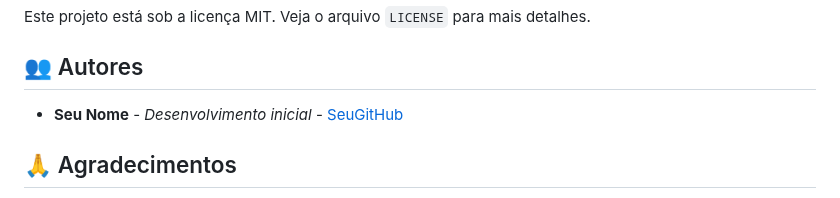
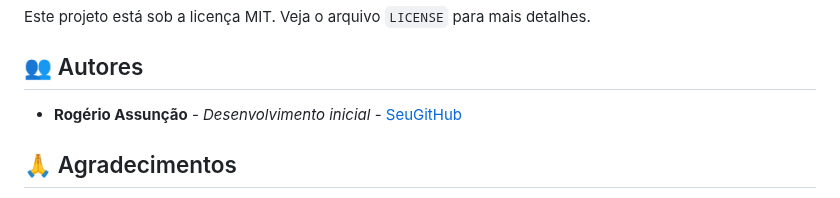
Before and after one commit to devjogerio/web-scraping-facebook, a Markdown page: README.md, the part around the change. Drawn GitHub-style.

Commit message:
new commit for readme.md

```diff
--- a/README.md
+++ b/README.md
@@ -279,7 +279,7 @@ Este projeto está sob a licença MIT. Veja o arquivo `LICENSE` para mais detalh
 
 ## 👥 Autores
 
-- **Seu Nome** - *Desenvolvimento inicial* - [SeuGitHub](https://github.com/seugithub)
+- **Rogério Assunção** - *Desenvolvimento inicial* - [SeuGitHub](https://github.com/devjogerio)
 
 ## 🙏 Agradecimentos
 
```
